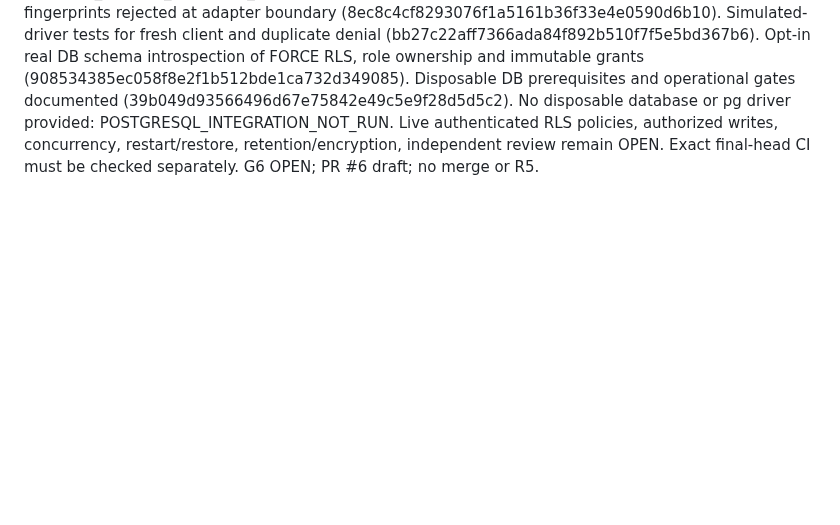
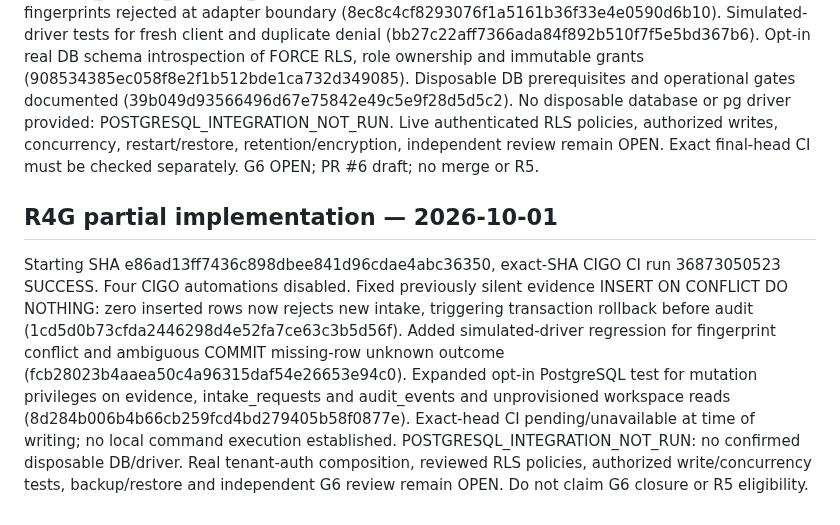
Before and after one commit to sohail654312-gif/codeedge-intelligent-growth-os, a Markdown page: ops/remediation/R4-EVIDENCE.md, the part around the change. GitHub-like rendering; blank space fills up the shorter version.

Commit message:
docs(R4G): record atomic fingerprint conflict fix and open live verification gates

```diff
--- a/ops/remediation/R4-EVIDENCE.md
+++ b/ops/remediation/R4-EVIDENCE.md
@@ -34,3 +34,6 @@ Initial HEAD 1cd35c556db8363a3bf8cf61d4b1b9de338890d9; exact-head CI run 3687125
 
 ## R4F scoped engineering — 2026-10-01
 Initial HEAD 22e2defe9f3f5dc5a0b837685ece9ace39f123ad, CI run 36872310169 SUCCESS. Four CIGO automations checked disabled. Automatic ambiguous COMMIT reconciliation now occurs only after transaction-client release; missing or failed fresh lookup remains DURABLE_COMMIT_OUTCOME_UNKNOWN, conflict remains IDempotency rejection. Duplicate batch fingerprints rejected at adapter boundary (8ec8c4cf8293076f1a5161b36f33e4e0590d6b10). Simulated-driver tests for fresh client and duplicate denial (bb27c22aff7366ada84f892b510f7f5e5bd367b6). Opt-in real DB schema introspection of FORCE RLS, role ownership and immutable grants (908534385ec058f8e2f1b512bde1ca732d349085). Disposable DB prerequisites and operational gates documented (39b049d93566496d67e75842e49c5e9f28d5d5c2). No disposable database or pg driver provided: POSTGRESQL_INTEGRATION_NOT_RUN. Live authenticated RLS policies, authorized writes, concurrency, restart/restore, retention/encryption, independent review remain OPEN. Exact final-head CI must be checked separately. G6 OPEN; PR #6 draft; no merge or R5.
+
+## R4G partial implementation — 2026-10-01
+Starting SHA e86ad13ff7436c898dbee841d96cdae4abc36350, exact-SHA CIGO CI run 36873050523 SUCCESS. Four CIGO automations disabled. Fixed previously silent evidence INSERT ON CONFLICT DO NOTHING: zero inserted rows now rejects new intake, triggering transaction rollback before audit (1cd5d0b73cfda2446298d4e52fa7ce63c3b5d56f). Added simulated-driver regression for fingerprint conflict and ambiguous COMMIT missing-row unknown outcome (fcb28023b4aaea50c4a96315daf54e26653e94c0). Expanded opt-in PostgreSQL test for mutation privileges on evidence, intake_requests and audit_events and unprovisioned workspace reads (8d284b006b4b66cb259fcd4bd279405b58f0877e). Exact-head CI pending/unavailable at time of writing; no local command execution established. POSTGRESQL_INTEGRATION_NOT_RUN: no confirmed disposable DB/driver. Real tenant-auth composition, reviewed RLS policies, authorized write/concurrency tests, backup/restore and independent G6 review remain OPEN. Do not claim G6 closure or R5 eligibility.
```
